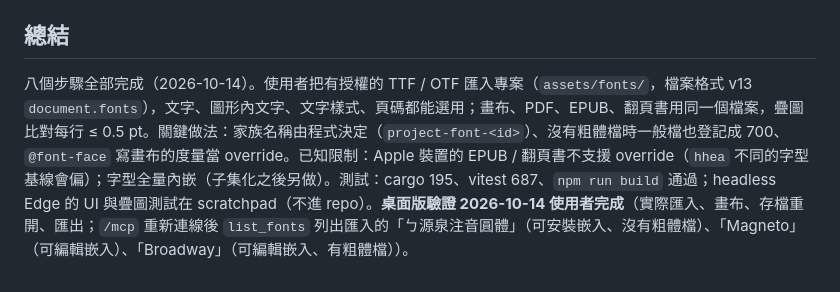
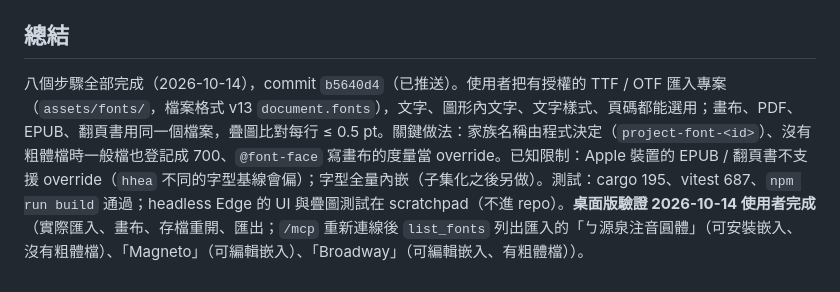
Before and after one commit to dino5168/magazine-editor, a Markdown page: docs/05-Plans-字型/01-專案字型-實作.md, the part around the change. Drawn GitHub-style.

Commit message:
docs(progress): record commit for project fonts
Co-Authored-By: Claude Opus 5.5 (1M context) <noreply@anthropic.com>

```diff
--- a/docs/05-Plans-字型/01-專案字型-實作.md
+++ b/docs/05-Plans-字型/01-專案字型-實作.md
@@ -127,4 +127,4 @@
 
 ## 總結
 
-八個步驟全部完成（2026-10-14）。使用者把有授權的 TTF / OTF 匯入專案（`assets/fonts/`，檔案格式 v13 `document.fonts`），文字、圖形內文字、文字樣式、頁碼都能選用；畫布、PDF、EPUB、翻頁書用同一個檔案，疊圖比對每行 ≤ 0.5 pt。關鍵做法：家族名稱由程式決定（`project-font-<id>`）、沒有粗體檔時一般檔也登記成 700、`@font-face` 寫畫布的度量當 override。已知限制：Apple 裝置的 EPUB / 翻頁書不支援 override（`hhea` 不同的字型基線會偏）；字型全量內嵌（子集化之後另做）。測試：cargo 195、vitest 687、`npm run build` 通過；headless Edge 的 UI 與疊圖測試在 scratchpad（不進 repo）。**桌面版驗證 2026-10-14 使用者完成**（實際匯入、畫布、存檔重開、匯出；`/mcp` 重新連線後 `list_fonts` 列出匯入的「ㄅ源泉注音圓體」（可安裝嵌入、沒有粗體檔）、「Magneto」（可編輯嵌入）、「Broadway」（可編輯嵌入、有粗體檔））。
+八個步驟全部完成（2026-10-14），commit `b5640d4`（已推送）。使用者把有授權的 TTF / OTF 匯入專案（`assets/fonts/`，檔案格式 v13 `document.fonts`），文字、圖形內文字、文字樣式、頁碼都能選用；畫布、PDF、EPUB、翻頁書用同一個檔案，疊圖比對每行 ≤ 0.5 pt。關鍵做法：家族名稱由程式決定（`project-font-<id>`）、沒有粗體檔時一般檔也登記成 700、`@font-face` 寫畫布的度量當 override。已知限制：Apple 裝置的 EPUB / 翻頁書不支援 override（`hhea` 不同的字型基線會偏）；字型全量內嵌（子集化之後另做）。測試：cargo 195、vitest 687、`npm run build` 通過；headless Edge 的 UI 與疊圖測試在 scratchpad（不進 repo）。**桌面版驗證 2026-10-14 使用者完成**（實際匯入、畫布、存檔重開、匯出；`/mcp` 重新連線後 `list_fonts` 列出匯入的「ㄅ源泉注音圓體」（可安裝嵌入、沒有粗體檔）、「Magneto」（可編輯嵌入）、「Broadway」（可編輯嵌入、有粗體檔））。
```
Also changed, not shown: docs/progress.md (+1 -1 lines).
